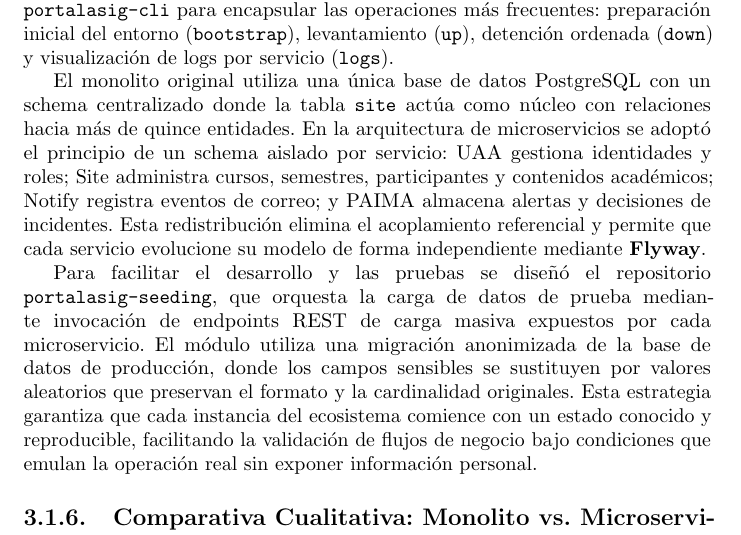
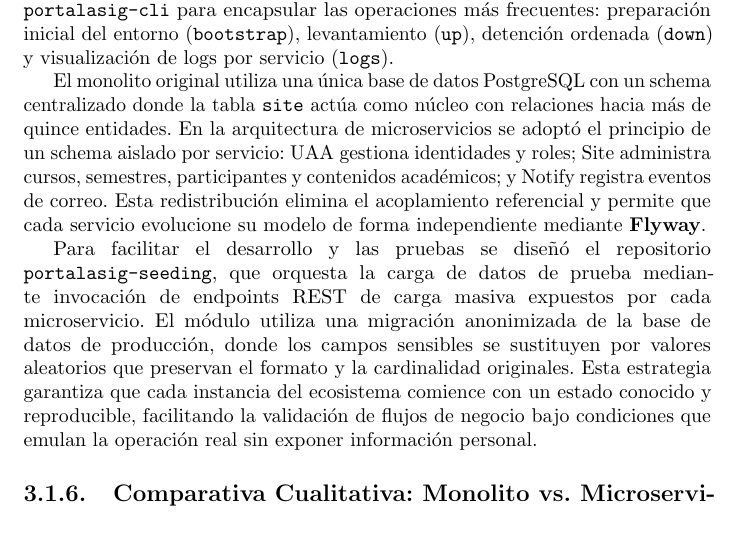
Before and after one commit to portalasig-microservices/portalasig-teg, a LaTeX document (teg/main.tex, which reads teg/chapters/teg-c3.tex): part of page 43 of 86, cut so that both start at the same text. Compiled offline with pdfLaTeX.

Commit message:
docs(C3): remove PAIMA from database schema description
- PAIMA should not appear in the backend microservices schema discussion
- Only UAA, Site, Notify are core backend services with isolated schemas
- PAIMA is introduced separately as a tangential layer

```diff
--- a/teg/chapters/teg-c3.tex
+++ b/teg/chapters/teg-c3.tex
@@ -365,8 +365,8 @@ El monolito original utiliza una única base de datos PostgreSQL con un schema
 centralizado donde la tabla \texttt{site} actúa como núcleo con relaciones hacia más
 de quince entidades. En la arquitectura de microservicios se adoptó el principio de
 un schema aislado por servicio: UAA gestiona identidades y roles; Site administra
-cursos, semestres, participantes y contenidos académicos; Notify registra eventos de
-correo; y PAIMA almacena alertas y decisiones de incidentes. Esta redistribución
+cursos, semestres, participantes y contenidos académicos; y Notify registra eventos de
+correo. Esta redistribución
 elimina el acoplamiento referencial y permite que cada servicio evolucione su modelo
 de forma independiente mediante \textbf{Flyway}.
 
```
Also changed, not shown: teg/main.pdf.
